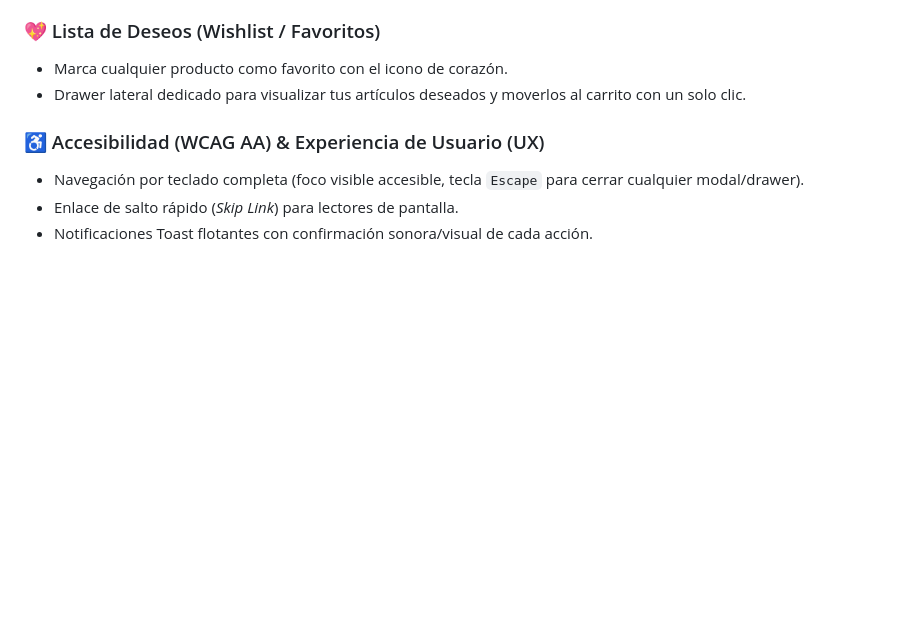
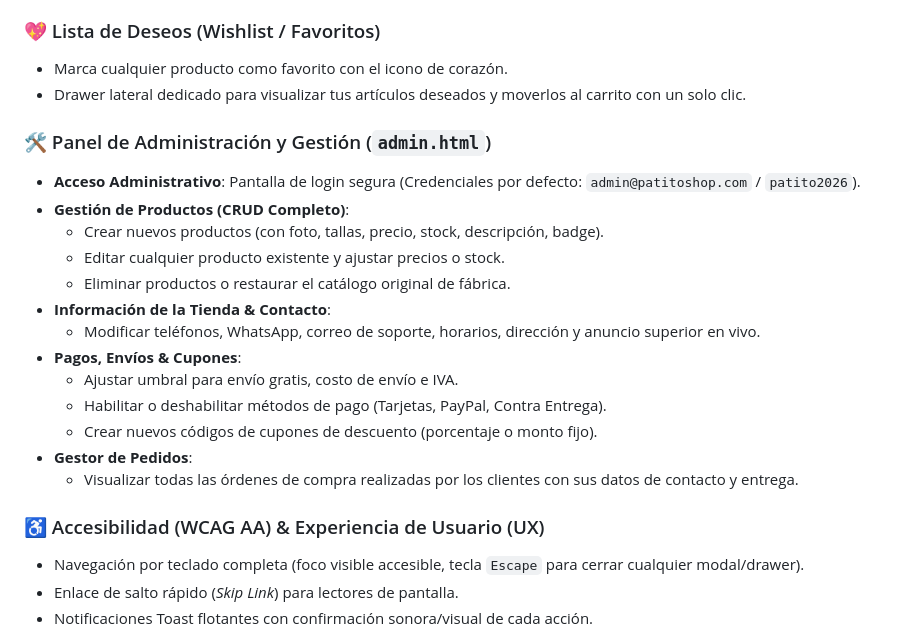
Before and after one commit to bastidasrjoel/patito-shop, a Markdown page: README.md, the part around the change. Rendered like a GitHub page; blank space fills up the shorter version.

Commit message:
Update README.md - add admin panel and store config

```diff
--- a/README.md
+++ b/README.md
@@ -38,6 +38,21 @@ Una aplicación web moderna, accesible, intuitiva y 100% responsiva para **Patit
 ### 💖 Lista de Deseos (Wishlist / Favoritos)
 - Marca cualquier producto como favorito con el icono de corazón.
 - Drawer lateral dedicado para visualizar tus artículos deseados y moverlos al carrito con un solo clic.
+
+### 🛠️ Panel de Administración y Gestión (`admin.html`)
+- **Acceso Administrativo**: Pantalla de login segura (Credenciales por defecto: `admin@patitoshop.com` / `patito2026`).
+- **Gestión de Productos (CRUD Completo)**:
+  - Crear nuevos productos (con foto, tallas, precio, stock, descripción, badge).
+  - Editar cualquier producto existente y ajustar precios o stock.
+  - Eliminar productos o restaurar el catálogo original de fábrica.
+- **Información de la Tienda & Contacto**:
+  - Modificar teléfonos, WhatsApp, correo de soporte, horarios, dirección y anuncio superior en vivo.
+- **Pagos, Envíos & Cupones**:
+  - Ajustar umbral para envío gratis, costo de envío e IVA.
+  - Habilitar o deshabilitar métodos de pago (Tarjetas, PayPal, Contra Entrega).
+  - Crear nuevos códigos de cupones de descuento (porcentaje o monto fijo).
+- **Gestor de Pedidos**:
+  - Visualizar todas las órdenes de compra realizadas por los clientes con sus datos de contacto y entrega.
 
 ### ♿ Accesibilidad (WCAG AA) & Experiencia de Usuario (UX)
 - Navegación por teclado completa (foco visible accesible, tecla `Escape` para cerrar cualquier modal/drawer).
```
